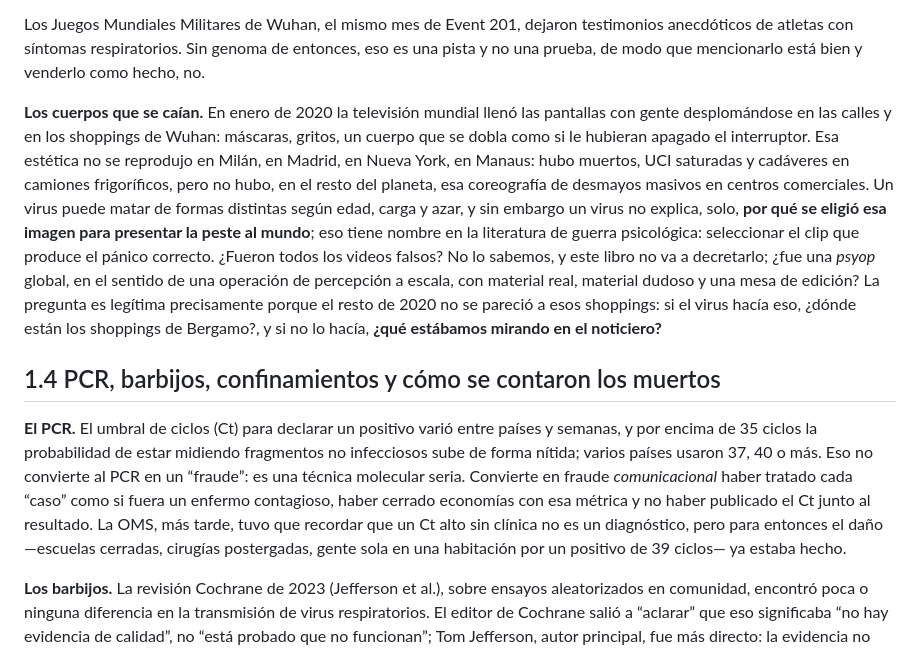
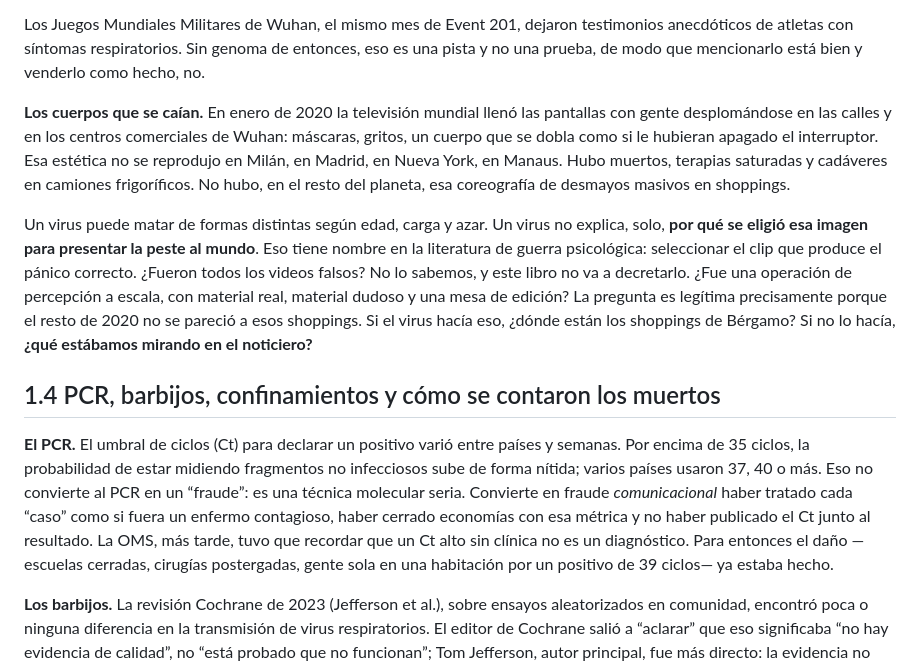
Before and after one commit to aleviercas/piensaotepiensan, a Markdown page: es/01-salud.md, the part around one of its changes. GitHub-like rendering.

```diff
--- a/es/01-salud.md
+++ b/es/01-salud.md
@@ -48,11 +52,13 @@ Si la peste negra es el listón, 2020 no entra. Si entra cualquier virus respira
 
 Los Juegos Mundiales Militares de Wuhan, el mismo mes de Event 201, dejaron testimonios anecdóticos de atletas con síntomas respiratorios. Sin genoma de entonces, eso es una pista y no una prueba, de modo que mencionarlo está bien y venderlo como hecho, no.
 
-**Los cuerpos que se caían.** En enero de 2020 la televisión mundial llenó las pantallas con gente desplomándose en las calles y en los shoppings de Wuhan: máscaras, gritos, un cuerpo que se dobla como si le hubieran apagado el interruptor. Esa estética no se reprodujo en Milán, en Madrid, en Nueva York, en Manaus: hubo muertos, UCI saturadas y cadáveres en camiones frigoríficos, pero no hubo, en el resto del planeta, esa coreografía de desmayos masivos en centros comerciales. Un virus puede matar de formas distintas según edad, carga y azar, y sin embargo un virus no explica, solo, **por qué se eligió esa imagen para presentar la peste al mundo**; eso tiene nombre en la literatura de guerra psicológica: seleccionar el clip que produce el pánico correcto. ¿Fueron todos los videos falsos? No lo sabemos, y este libro no va a decretarlo; ¿fue una *psyop* global, en el sentido de una operación de percepción a escala, con material real, material dudoso y una mesa de edición? La pregunta es legítima precisamente porque el resto de 2020 no se pareció a esos shoppings: si el virus hacía eso, ¿dónde están los shoppings de Bergamo?, y si no lo hacía, **¿qué estábamos mirando en el noticiero?**
+**Los cuerpos que se caían.** En enero de 2020 la televisión mundial llenó las pantallas con gente desplomándose en las calles y en los centros comerciales de Wuhan: máscaras, gritos, un cuerpo que se dobla como si le hubieran apagado el interruptor. Esa estética no se reprodujo en Milán, en Madrid, en Nueva York, en Manaus. Hubo muertos, terapias saturadas y cadáveres en camiones frigoríficos. No hubo, en el resto del planeta, esa coreografía de desmayos masivos en shoppings.
+
+Un virus puede matar de formas distintas según edad, carga y azar. Un virus no explica, solo, **por qué se eligió esa imagen para presentar la peste al mundo**. Eso tiene nombre en la literatura de guerra psicológica: seleccionar el clip que produce el pánico correcto. ¿Fueron todos los videos falsos? No lo sabemos, y este libro no va a decretarlo. ¿Fue una operación de percepción a escala, con material real, material dudoso y una mesa de edición? La pregunta es legítima precisamente porque el resto de 2020 no se pareció a esos shoppings. Si el virus hacía eso, ¿dónde están los shoppings de Bérgamo? Si no lo hacía, **¿qué estábamos mirando en el noticiero?**
 
 ## 1.4 PCR, barbijos, confinamientos y cómo se contaron los muertos
 
-**El PCR.** El umbral de ciclos (Ct) para declarar un positivo varió entre países y semanas, y por encima de 35 ciclos la probabilidad de estar midiendo fragmentos no infecciosos sube de forma nítida; varios países usaron 37, 40 o más. Eso no convierte al PCR en un “fraude”: es una técnica molecular seria. Convierte en fraude *comunicacional* haber tratado cada “caso” como si fuera un enfermo contagioso, haber cerrado economías con esa métrica y no haber publicado el Ct junto al resultado. La OMS, más tarde, tuvo que recordar que un Ct alto sin clínica no es un diagnóstico, pero para entonces el daño —escuelas cerradas, cirugías postergadas, gente sola en una habitación por un positivo de 39 ciclos— ya estaba hecho.
+**El PCR.** El umbral de ciclos (Ct) para declarar un positivo varió entre países y semanas. Por encima de 35 ciclos, la probabilidad de estar midiendo fragmentos no infecciosos sube de forma nítida; varios países usaron 37, 40 o más. Eso no convierte al PCR en un “fraude”: es una técnica molecular seria. Convierte en fraude *comunicacional* haber tratado cada “caso” como si fuera un enfermo contagioso, haber cerrado economías con esa métrica y no haber publicado el Ct junto al resultado. La OMS, más tarde, tuvo que recordar que un Ct alto sin clínica no es un diagnóstico. Para entonces el daño —escuelas cerradas, cirugías postergadas, gente sola en una habitación por un positivo de 39 ciclos— ya estaba hecho.
 
 **Los barbijos.** La revisión Cochrane de 2023 (Jefferson et al.), sobre ensayos aleatorizados en comunidad, encontró poca o ninguna diferencia en la transmisión de virus respiratorios. El editor de Cochrane salió a “aclarar” que eso significaba “no hay evidencia de calidad”, no “está probado que no funcionan”; Tom Jefferson, autor principal, fue más directo: la evidencia no sostiene el tapabocas comunitario como se vendió. DANMASK-19, el ensayo danés, no encontró efecto significativo del consejo de usar mascarilla. El mecanismo físico (una tela filtra partículas) existe en laboratorio, pero convertir eso en mandatos escolares durante años, con nenes tapados en el recreo, fue teatro sanitario. Los dos bandos citaron mal el paper —unos para decir “Cochrane demostró que no sirven nunca”, otros para decir “el editor dijo que sí sirven”— y el medio honesto es más simple: se impuso una medida visible, de bajo costo político y alto costo humano (lenguaje, sociabilidad, años de infancia), con evidencia de campo débil.
 
```
Also changed, not shown: other parts of es/01-salud.md (+11 -7 lines), es/06-clima.md (+10 -6 lines).
